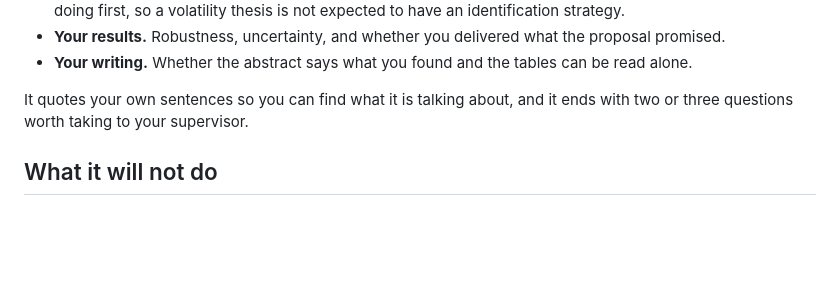
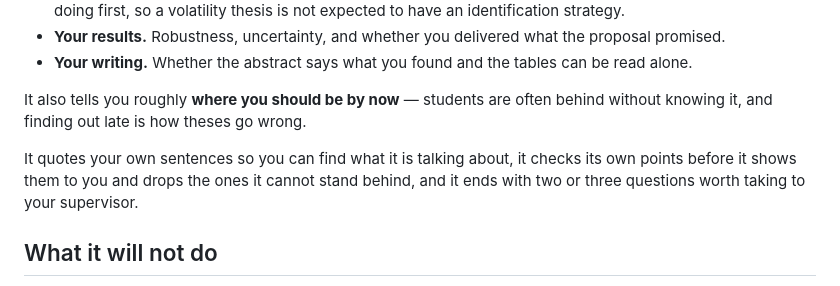
Before and after one commit to tjhavranek/ies-thesis-feedback, a Markdown page: README.md, the part around the change. Rendered like a GitHub page; blank space fills up the shorter version.

```diff
--- a/README.md
+++ b/README.md
@@ -36,8 +36,12 @@ It works out what you have sent and says so, then goes through your work in this
   promised.
 - **Your writing.** Whether the abstract says what you found and the tables can be read alone.
 
-It quotes your own sentences so you can find what it is talking about, and it ends with two
-or three questions worth taking to your supervisor.
+It also tells you roughly **where you should be by now** — students are often behind without
+knowing it, and finding out late is how theses go wrong.
+
+It quotes your own sentences so you can find what it is talking about, it checks its own points
+before it shows them to you and drops the ones it cannot stand behind, and it ends with two or
+three questions worth taking to your supervisor.
 
 ## What it will not do
 
```
Also changed, not shown: prompt.md (+34 -0 lines).
